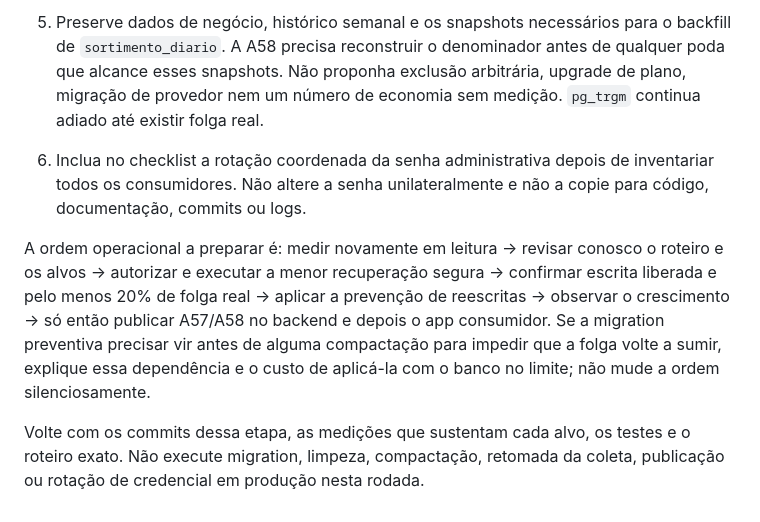
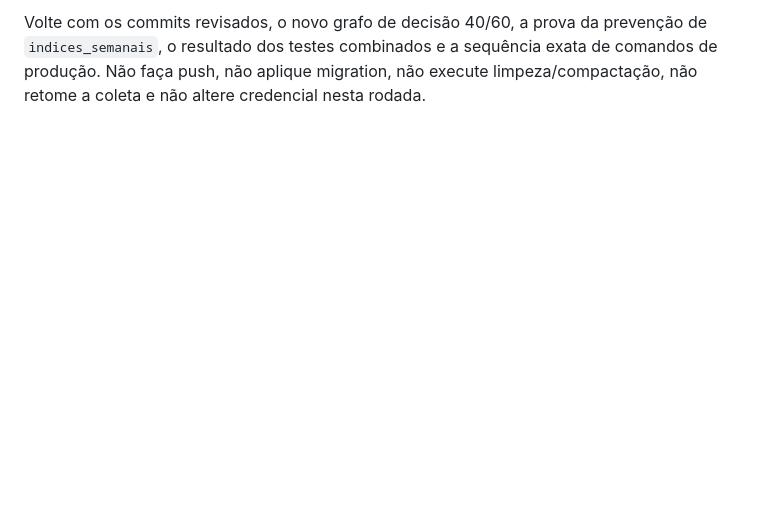
Before and after one commit to JogzDev/canario, a Markdown page: PROXIMA_MENSAGEM_CLAUDE.md, the part around one of its changes. GitHub-like rendering; blank space fills up the shorter version.

Commit message:
Fecha decisoes da etapa de capacidade

```diff
--- a/PROXIMA_MENSAGEM_CLAUDE.md
+++ b/PROXIMA_MENSAGEM_CLAUDE.md
@@ -24,8 +26,2 @@ Entregue localmente, sem aplicar nada em produção:
 
-5. Preserve dados de negócio, histórico semanal e os snapshots necessários para o backfill de `sortimento_diario`. A A58 precisa reconstruir o denominador antes de qualquer poda que alcance esses snapshots. Não proponha exclusão arbitrária, upgrade de plano, migração de provedor nem um número de economia sem medição. `pg_trgm` continua adiado até existir folga real.
-
-6. Inclua no checklist a rotação coordenada da senha administrativa depois de inventariar todos os consumidores. Não altere a senha unilateralmente e não a copie para código, documentação, commits ou logs.
-
-A ordem operacional a preparar é: medir novamente em leitura → revisar conosco o roteiro e os alvos → autorizar e executar a menor recuperação segura → confirmar escrita liberada e pelo menos 20% de folga real → aplicar a prevenção de reescritas → observar o crescimento → só então publicar A57/A58 no backend e depois o app consumidor. Se a migration preventiva precisar vir antes de alguma compactação para impedir que a folga volte a sumir, explique essa dependência e o custo de aplicá-la com o banco no limite; não mude a ordem silenciosamente.
-
-Volte com os commits dessa etapa, as medições que sustentam cada alvo, os testes e o roteiro exato. Não execute migration, limpeza, compactação, retomada da coleta, publicação ou rotação de credencial em produção nesta rodada.
+Volte com os commits revisados, o novo grafo de decisão 40/60, a prova da prevenção de `indices_semanais`, o resultado dos testes combinados e a sequência exata de comandos de produção. Não faça push, não aplique migration, não execute limpeza/compactação, não retome a coleta e não altere credencial nesta rodada.
```
Also changed, not shown: other parts of PROXIMA_MENSAGEM_CLAUDE.md (+16 -14 lines).
